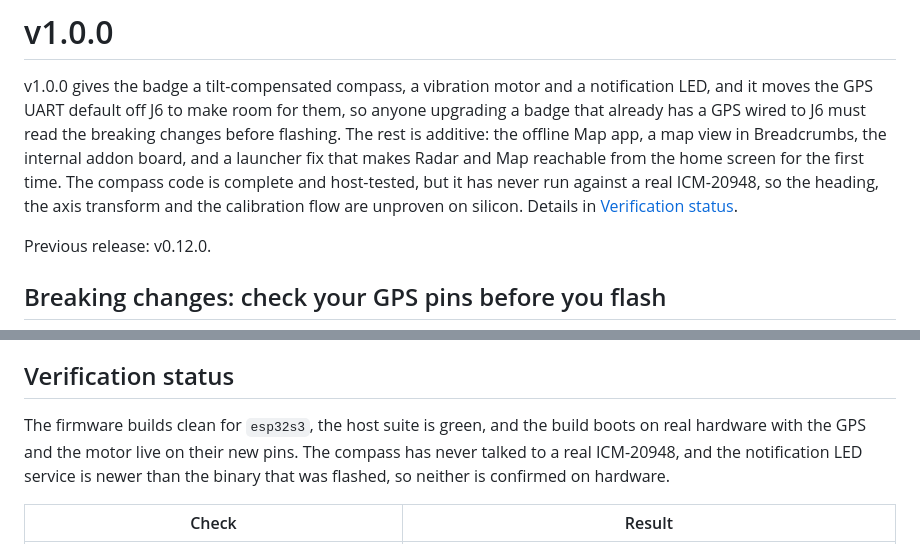
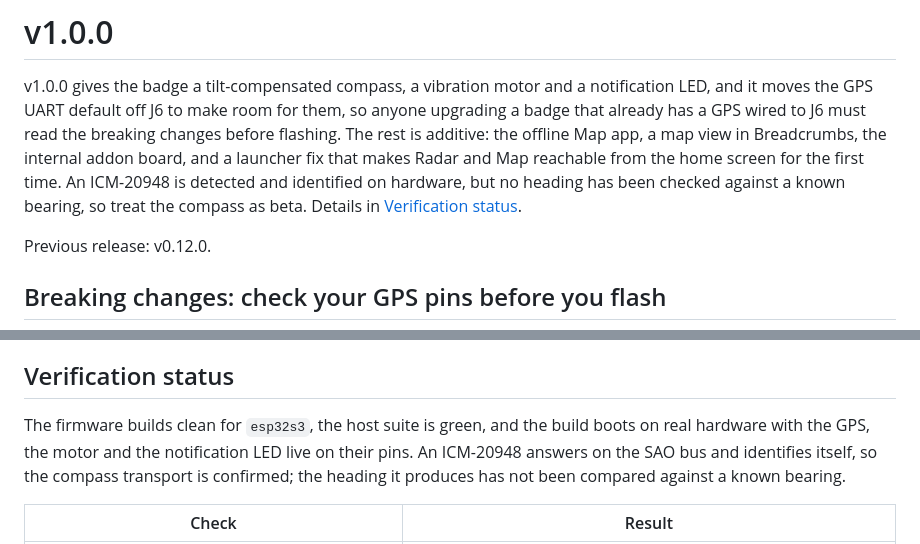
Before and after one commit to TheIceITguy/had-badge-mod, a Markdown page: RELEASE_NOTES_v1.0.0.md, 2 parts joined by grey strips. Rendered like a GitHub page.

Commit message:
docs: correct the compass verification claims
The sensor answered on hardware after these pages were written, so three
places still said it never had: the Compass page, the architecture
verification section, and both the lead and the verification section of the
release notes, which contradicted their own detail section.

What is true now: the part is detected and identified, WHO_AM_I reads 0xEA
and the AK09916 enters continuous mode, so the register map, the bank
switching and the bypass path are confirmed. No heading has been compared
against a known bearing, and the axis mapping and the calibration sweep are
still untested in the field.

giovi321

```diff
--- a/RELEASE_NOTES_v1.0.0.md
+++ b/RELEASE_NOTES_v1.0.0.md
@@ -4,9 +4,9 @@ v1.0.0 gives the badge a tilt-compensated compass, a vibration motor and a notif
 moves the GPS UART default off J6 to make room for them, so anyone upgrading a badge that already has
 a GPS wired to J6 must read the breaking changes before flashing. The rest is additive: the offline Map
 app, a map view in Breadcrumbs, the internal addon board, and a launcher fix that makes Radar and Map
-reachable from the home screen for the first time. The compass code is complete and host-tested, but
-it has never run against a real ICM-20948, so the heading, the axis transform and the calibration
-flow are unproven on silicon. Details in [Verification status](#verification-status).
+reachable from the home screen for the first time. An ICM-20948 is detected and
+identified on hardware, but no heading has been checked against a known bearing, so treat the compass
+as beta. Details in [Verification status](#verification-status).
 
 Previous release: v0.12.0.
 
@@ -236,9 +236,9 @@ one implementation now answers for every app.
 ## Verification status
 
 The firmware builds clean for `esp32s3`, the host suite is green, and the build boots on real
-hardware with the GPS and the motor live on their new pins. The compass has never talked to a real
-ICM-20948, and the notification LED service is newer than the binary that was flashed, so neither is
-confirmed on hardware.
+hardware with the GPS, the motor and the notification LED live on their pins. An ICM-20948 answers on
+the SAO bus and identifies itself, so the compass transport is confirmed; the heading it produces has
+not been compared against a known bearing.
 
 | Check | Result |
 |-------|--------|
```
Also changed, not shown: 2 other files.
